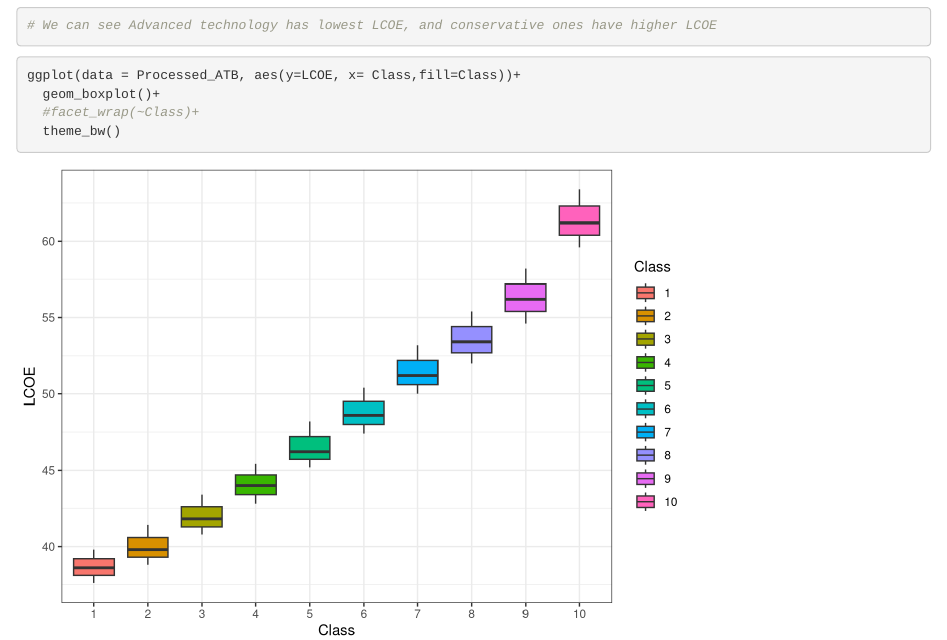
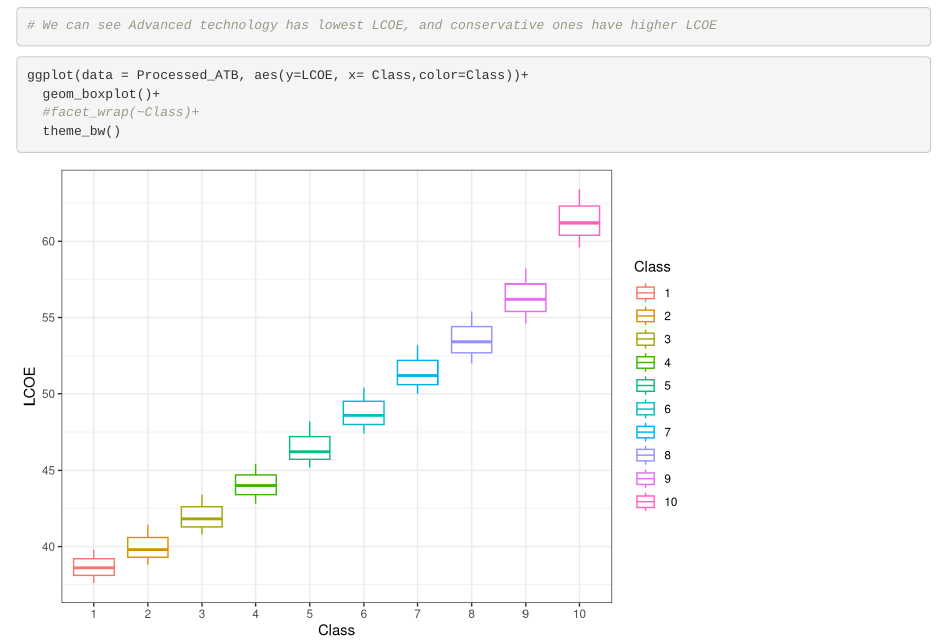
Before and after one commit to aushasri/ENV_710, an R Markdown document (Processed_Data/Evaluate variables.Rmd): the page in a window 1100 px wide, from 2210 px down. Rendered offline with R 4.5, knitr and Pandoc, with nearby package versions.

Commit message:
commit color change

````diff
--- a/Processed_Data/Evaluate variables.Rmd
+++ b/Processed_Data/Evaluate variables.Rmd
@@ -39,7 +39,7 @@ ggplot(data = Processed_ATB, aes(x=Technology,y=LCOE,color=Technology))+
 # We can see Advanced technology has lowest LCOE, and conservative ones have higher LCOE
 ```
 ```{r}
-ggplot(data = Processed_ATB, aes(y=LCOE, x= Class,fill=Class))+
+ggplot(data = Processed_ATB, aes(y=LCOE, x= Class,color=Class))+
   geom_boxplot()+
   #facet_wrap(~Class)+
   theme_bw()
````
